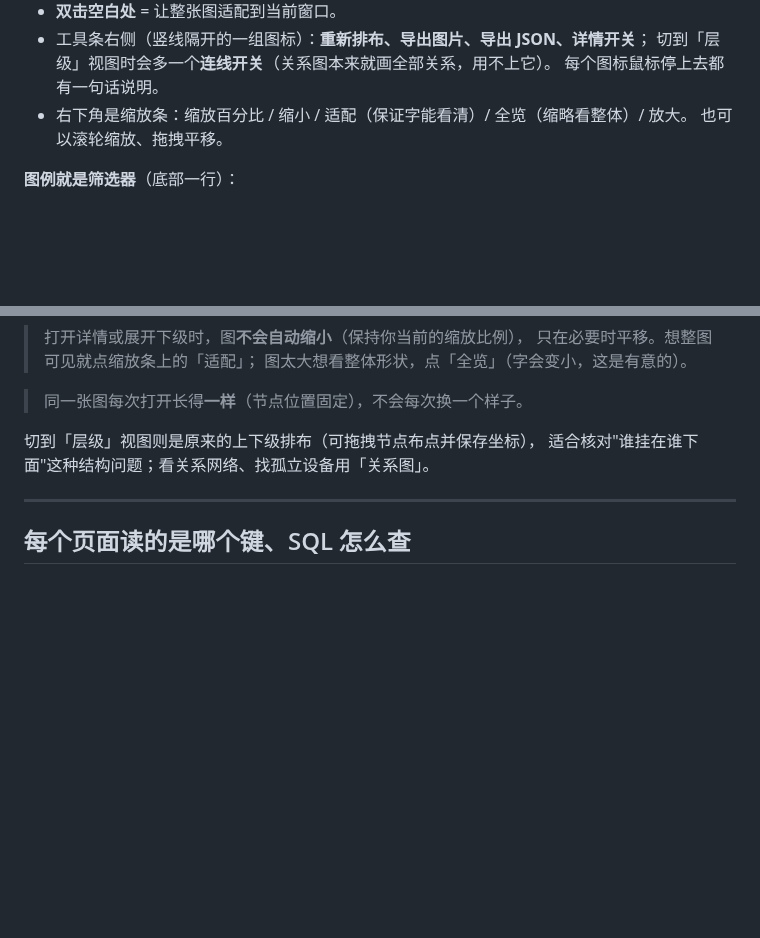
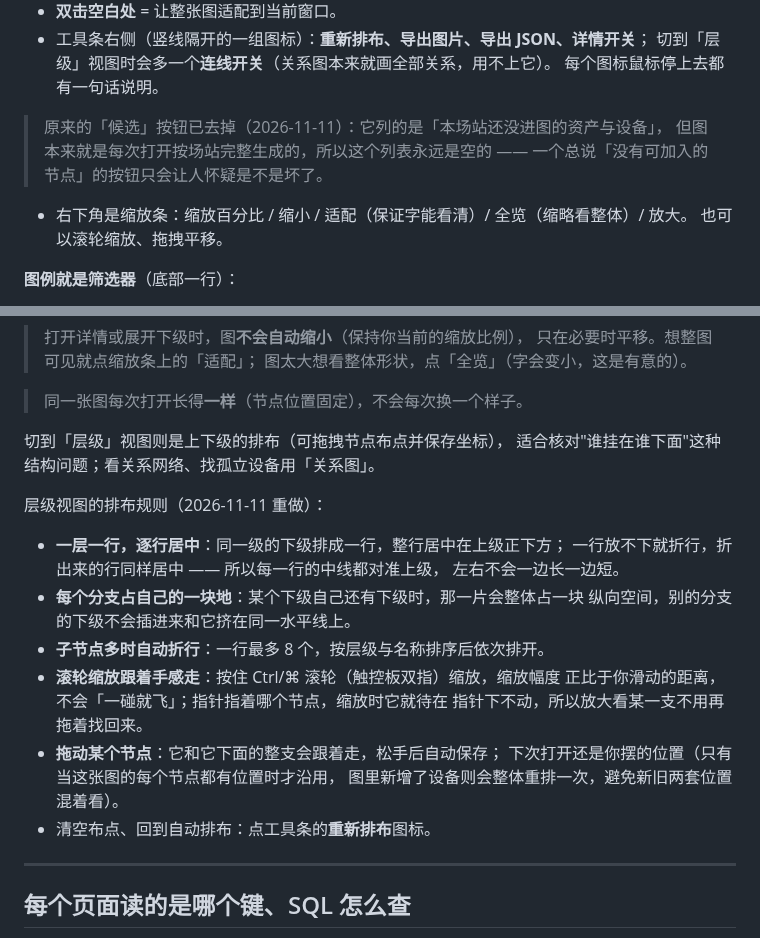
Before and after one commit to cuijinlong/guard_help, a Markdown page: content/user/03-pages.md, 2 parts joined by grey strips. Rendered like a GitHub page; blank space fills up the shorter version.

Commit message:
update manual: 层级视图排布与滚轮，去掉候选按钮

```diff
--- a/content/user/03-pages.md
+++ b/content/user/03-pages.md
@@ -1701,6 +1701,10 @@ SQL 见运维手册 §6.2c。
 - 工具条右侧（竖线隔开的一组图标）：**重新排布、导出图片、导出 JSON、详情开关**；
   切到「层级」视图时会多一个**连线开关**（关系图本来就画全部关系，用不上它）。
   每个图标鼠标停上去都有一句话说明。
+
+> 原来的「候选」按钮已去掉（2026-11-11）：它列的是「本场站还没进图的资产与设备」，
+> 但图本来就是每次打开按场站完整生成的，所以这个列表永远是空的 ——
+> 一个总说「没有可加入的节点」的按钮只会让人怀疑是不是坏了。
 - 右下角是缩放条：缩放百分比 / 缩小 / 适配（保证字能看清）/ 全览（缩略看整体）/ 放大。
   也可以滚轮缩放、拖拽平移。
 
@@ -1719,8 +1723,24 @@ SQL 见运维手册 §6.2c。
 
 > 同一张图每次打开长得**一样**（节点位置固定），不会每次换一个样子。
 
-切到「层级」视图则是原来的上下级排布（可拖拽节点布点并保存坐标），
+切到「层级」视图则是上下级的排布（可拖拽节点布点并保存坐标），
 适合核对"谁挂在谁下面"这种结构问题；看关系网络、找孤立设备用「关系图」。
+
+层级视图的排布规则（2026-11-11 重做）：
+
+- **一层一行，逐行居中**：同一级的下级排成一行，整行居中在上级正下方；
+  一行放不下就折行，折出来的行同样居中 —— 所以每一行的中线都对准上级，
+  左右不会一边长一边短。
+- **每个分支占自己的一块地**：某个下级自己还有下级时，那一片会整体占一块
+  纵向空间，别的分支的下级不会插进来和它挤在同一水平线上。
+- **子节点多时自动折行**：一行最多 8 个，按层级与名称排序后依次排开。
+- **滚轮缩放跟着手感走**：按住 Ctrl/⌘ 滚轮（触控板双指）缩放，缩放幅度
+  正比于你滑动的距离，不会「一碰就飞」；指针指着哪个节点，缩放时它就待在
+  指针下不动，所以放大看某一支不用再拖着找回来。
+- **拖动某个节点**：它和它下面的整支会跟着走，松手后自动保存；
+  下次打开还是你摆的位置（只有当这张图的每个节点都有位置时才沿用，
+  图里新增了设备则会整体重排一次，避免新旧两套位置混着看）。
+- 清空布点、回到自动排布：点工具条的**重新排布**图标。
 
 ---
 
```
